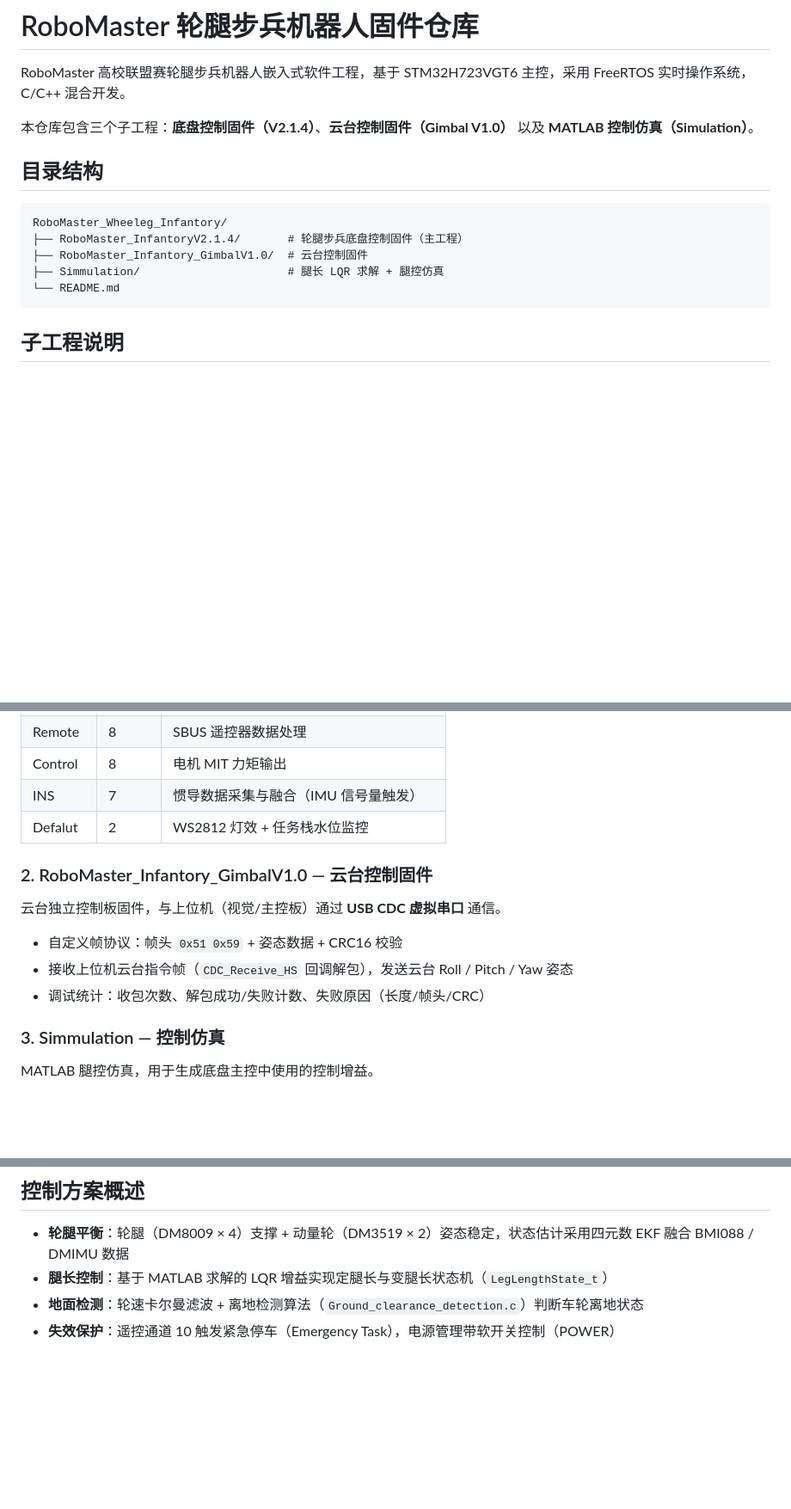
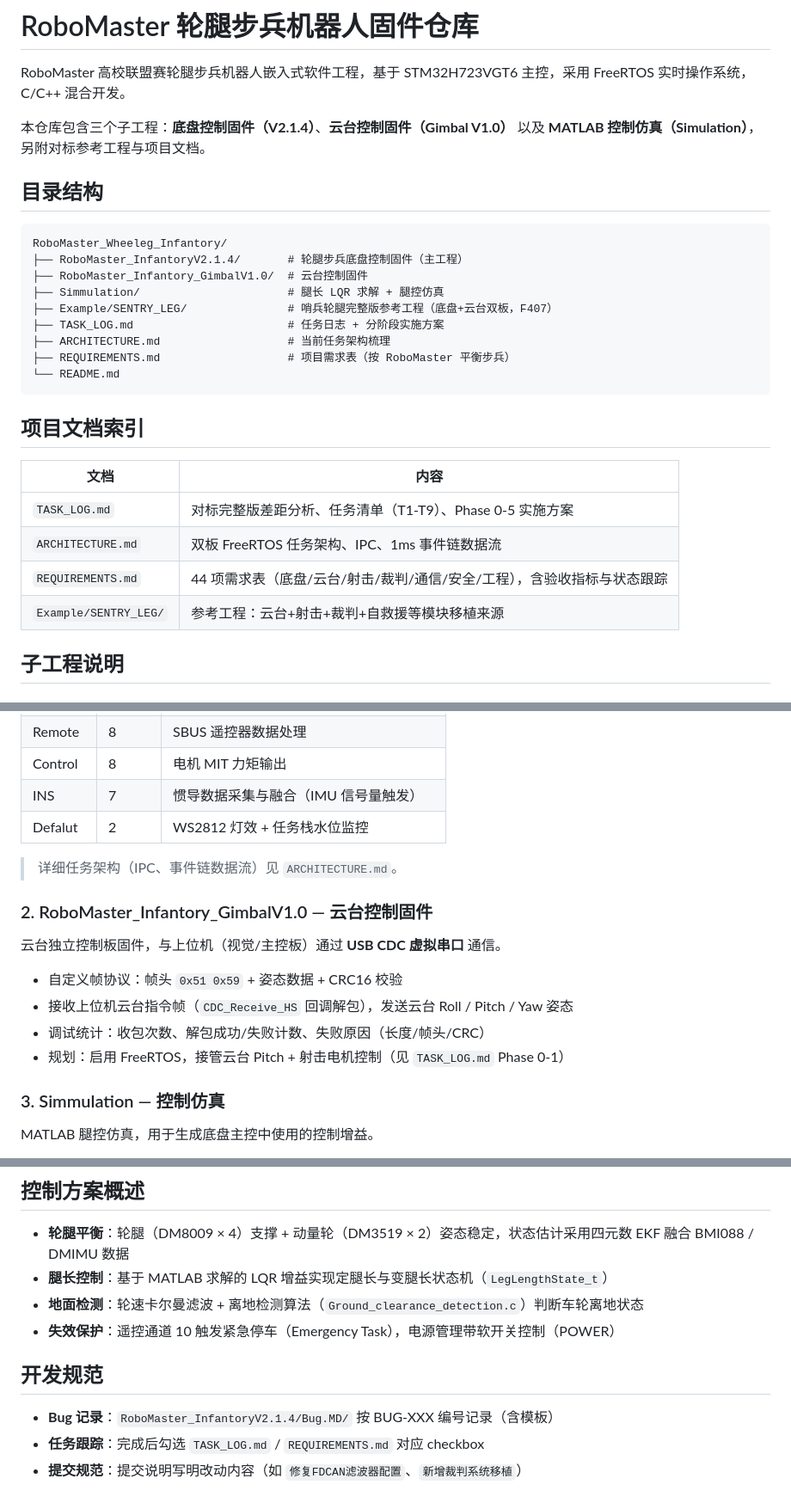
Before and after one commit to 52Violet1314/RoboMaster_WheelLeg_Infantory, a Markdown page: README.md, 3 parts joined by grey strips. Shown at 86% size. Rendered like a GitHub page; blank space fills up the shorter version.

Commit message:
更新readme

````diff
--- a/README.md
+++ b/README.md
@@ -2,7 +2,7 @@
 
 RoboMaster 高校联盟赛轮腿步兵机器人嵌入式软件工程，基于 STM32H723VGT6 主控，采用 FreeRTOS 实时操作系统，C/C++ 混合开发。
 
-本仓库包含三个子工程：**底盘控制固件（V2.1.4）**、**云台控制固件（Gimbal V1.0）** 以及 **MATLAB 控制仿真（Simulation）**。
+本仓库包含三个子工程：**底盘控制固件（V2.1.4）**、**云台控制固件（Gimbal V1.0）** 以及 **MATLAB 控制仿真（Simulation）**，另附对标参考工程与项目文档。
 
 ## 目录结构
 
@@ -11,8 +11,21 @@ RoboMaster_Wheeleg_Infantory/
 ├── RoboMaster_InfantoryV2.1.4/       # 轮腿步兵底盘控制固件（主工程）
 ├── RoboMaster_Infantory_GimbalV1.0/  # 云台控制固件
 ├── Simmulation/                      # 腿长 LQR 求解 + 腿控仿真
+├── Example/SENTRY_LEG/               # 哨兵轮腿完整版参考工程（底盘+云台双板，F407）
+├── TASK_LOG.md                       # 任务日志 + 分阶段实施方案
+├── ARCHITECTURE.md                   # 当前任务架构梳理
+├── REQUIREMENTS.md                   # 项目需求表（按 RoboMaster 平衡步兵）
 └── README.md
 ```
+
+## 项目文档索引
+
+| 文档 | 内容 |
+|---|---|
+| `TASK_LOG.md` | 对标完整版差距分析、任务清单（T1-T9）、Phase 0-5 实施方案 |
+| `ARCHITECTURE.md` | 双板 FreeRTOS 任务架构、IPC、1ms 事件链数据流 |
+| `REQUIREMENTS.md` | 44 项需求表（底盘/云台/射击/裁判/通信/安全/工程），含验收指标与状态跟踪 |
+| `Example/SENTRY_LEG/` | 参考工程：云台+射击+裁判+自救援等模块移植来源 |
 
 ## 子工程说明
 
@@ -45,6 +58,8 @@ RoboMaster_Wheeleg_Infantory/
 | INS | 7 | 惯导数据采集与融合（IMU 信号量触发） |
 | Defalut | 2 | WS2812 灯效 + 任务栈水位监控 |
 
+> 详细任务架构（IPC、事件链数据流）见 `ARCHITECTURE.md`。
+
 ### 2. RoboMaster_Infantory_GimbalV1.0 — 云台控制固件
 
 云台独立控制板固件，与上位机（视觉/主控板）通过 **USB CDC 虚拟串口** 通信。
@@ -52,6 +67,7 @@ RoboMaster_Wheeleg_Infantory/
 - 自定义帧协议：帧头 `0x51 0x59` + 姿态数据 + CRC16 校验
 - 接收上位机云台指令帧（`CDC_Receive_HS` 回调解包），发送云台 Roll / Pitch / Yaw 姿态
 - 调试统计：收包次数、解包成功/失败计数、失败原因（长度/帧头/CRC）
+- 规划：启用 FreeRTOS，接管云台 Pitch + 射击电机控制（见 `TASK_LOG.md` Phase 0-1）
 
 ### 3. Simmulation — 控制仿真
 
@@ -87,3 +103,9 @@ cmake --build build/Debug
 - **腿长控制**：基于 MATLAB 求解的 LQR 增益实现定腿长与变腿长状态机（`LegLengthState_t`）
 - **地面检测**：轮速卡尔曼滤波 + 离地检测算法（`Ground_clearance_detection.c`）判断车轮离地状态
 - **失效保护**：遥控通道 10 触发紧急停车（Emergency Task），电源管理带软开关控制（POWER）
+
+## 开发规范
+
+- **Bug 记录**：`RoboMaster_InfantoryV2.1.4/Bug.MD/` 按 BUG-XXX 编号记录（含模板）
+- **任务跟踪**：完成后勾选 `TASK_LOG.md` / `REQUIREMENTS.md` 对应 checkbox
+- **提交规范**：提交说明写明改动内容（如 `修复FDCAN滤波器配置`、`新增裁判系统移植`）
````
